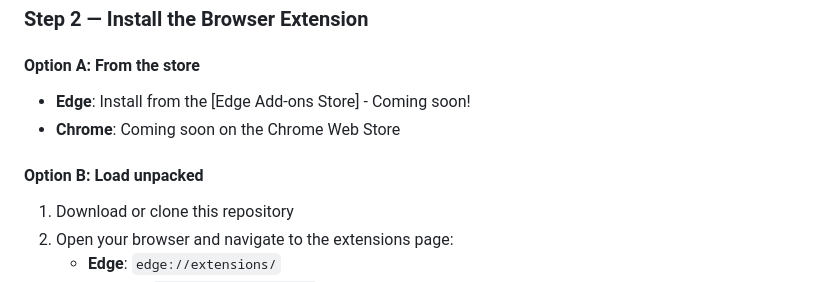
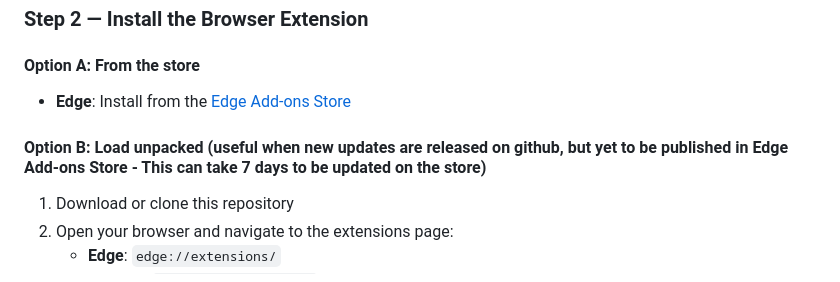
Before and after one commit to Rafael-Silva-Oliveira/NZBridge, a Markdown page: README.md, the part around the change. Rendered like a GitHub page.

Commit message:
Enhance Edge installation instructions in README
Updated installation instructions for the Edge browser extension and clarified the unpacked loading option.

```diff
--- a/README.md
+++ b/README.md
@@ -91,10 +91,9 @@ The plugin starts a local HTTP server automatically whenever Zotero is running.
 ### Step 2 — Install the Browser Extension
 
 #### Option A: From the store
-- **Edge**: Install from the [Edge Add-ons Store] - Coming soon!
-- **Chrome**: Coming soon on the Chrome Web Store
+- **Edge**: Install from the [Edge Add-ons Store](https://microsoftedge.microsoft.com/addons/detail/nzbridge-%E2%80%94-notebooklm-zot/hkmphghembjnkakgpffjkgfgkgccench)
 
-#### Option B: Load unpacked
+#### Option B: Load unpacked (useful when new updates are released on github, but yet to be published in Edge Add-ons Store - This can take 7 days to be updated on the store)
 1. Download or clone this repository
 2. Open your browser and navigate to the extensions page:
    - **Edge**: `edge://extensions/`
```
